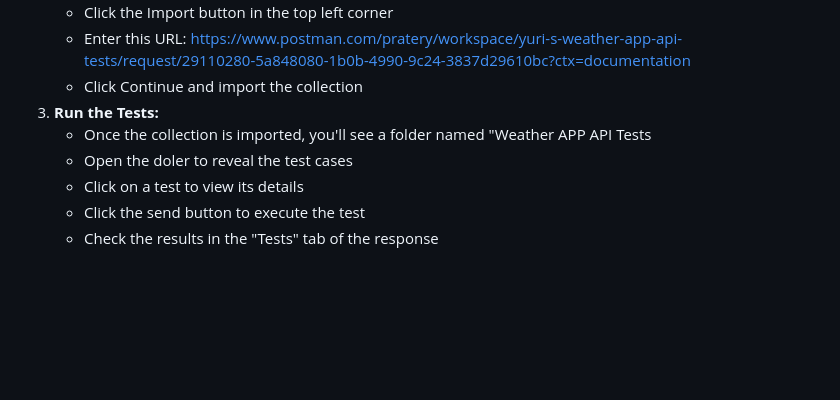
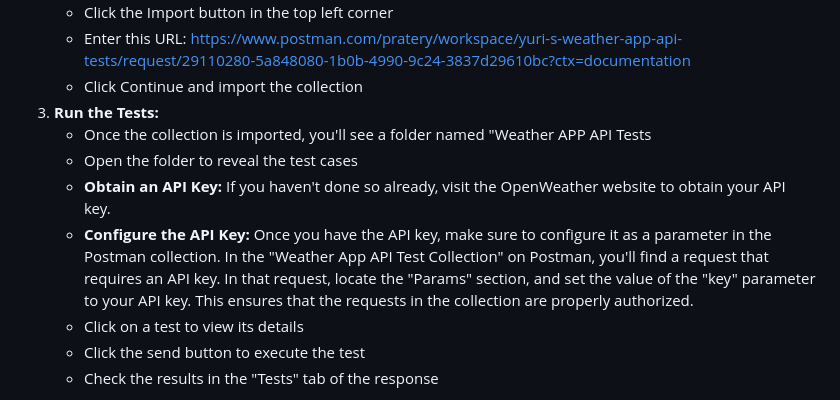
Before and after one commit to yprater/weather_app, a Markdown page: README.md, the part around the change. Rendered like a GitHub page; blank space fills up the shorter version.

```diff
--- a/README.md
+++ b/README.md
@@ -56,7 +56,9 @@ To run the tests and validate the behavior of this weather app, you can follow t
     - Click Continue and import the collection
 3. **Run the Tests:**
     - Once the collection is imported, you'll see a folder named "Weather APP API Tests
-    - Open the doler to reveal the test cases
+    - Open the folder to reveal the test cases
+    - **Obtain an API Key:** If you haven't done so already, visit the OpenWeather website to obtain your API key.
+    - **Configure the API Key:** Once you have the API key, make sure to configure it as a parameter in the Postman         collection. In the "Weather App API Test Collection" on Postman, you'll find a request that requires an API         key. In that request, locate the "Params" section, and set the value of the "key" parameter to your API             key. This ensures that the requests in the collection are properly authorized.
     - Click on a test to view its details
     - Click the send button to execute the test
     - Check the results in the "Tests" tab of the response
```
